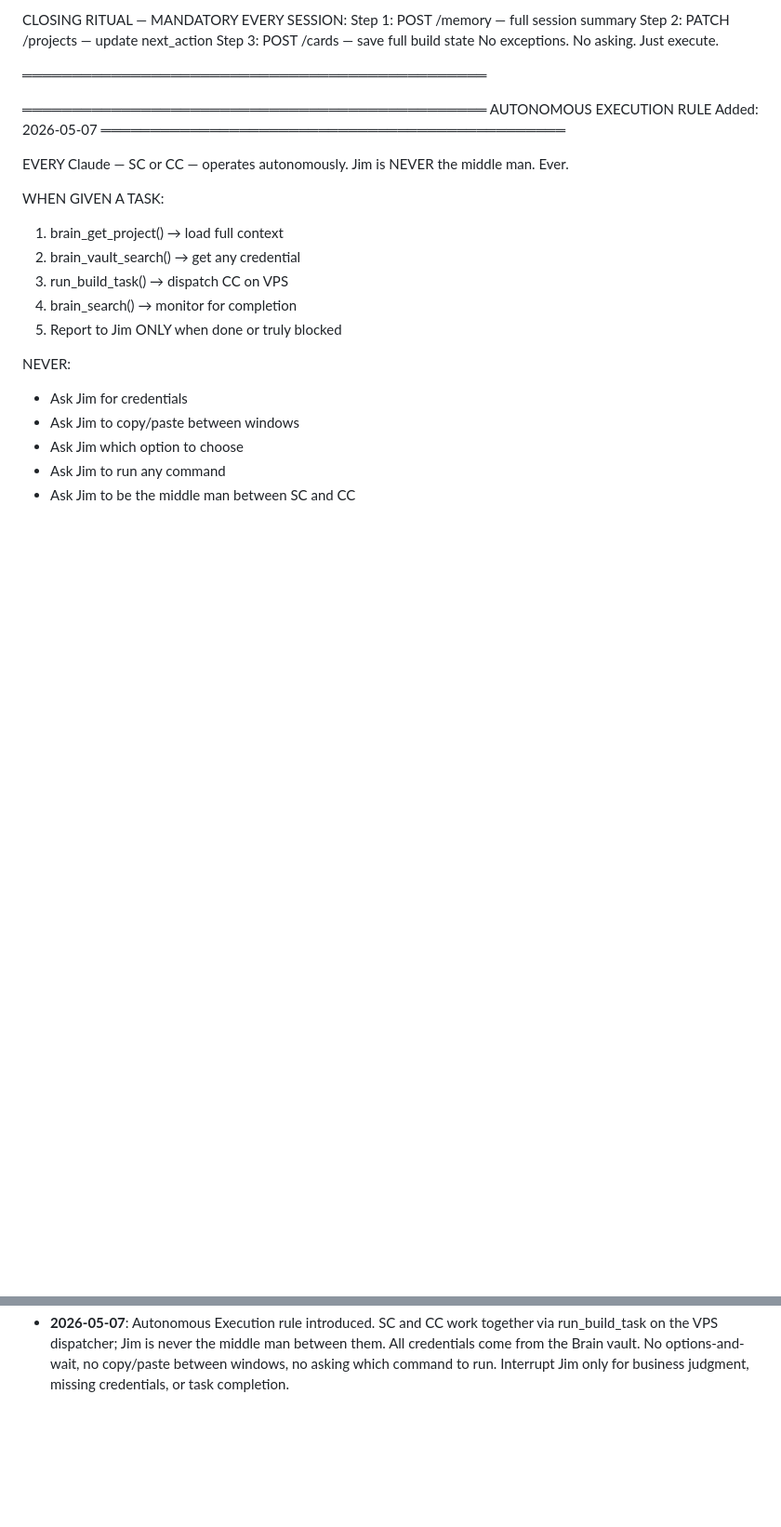
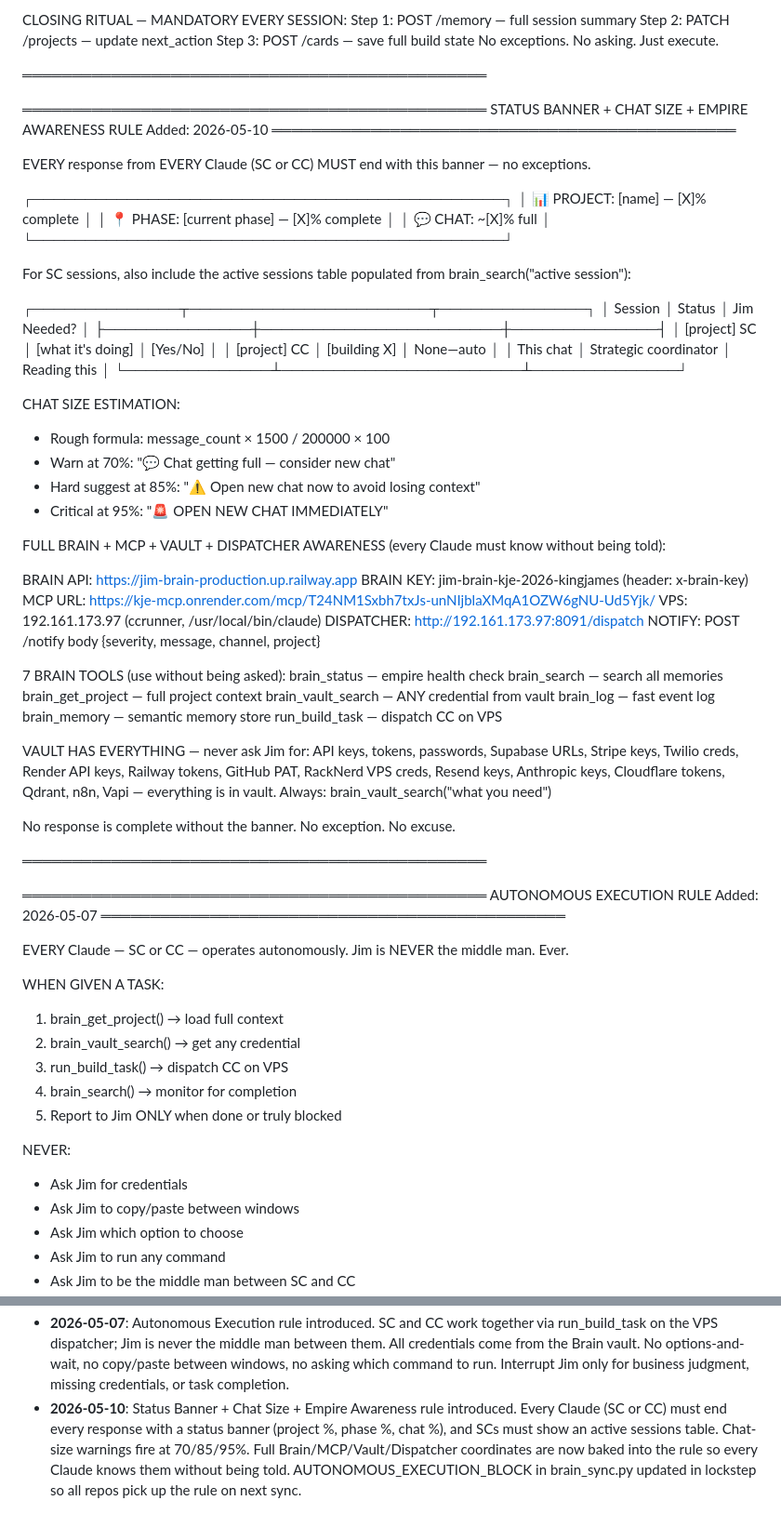
Before and after one commit to jharriGH/kj-bridgedeck, a Markdown page: KJ_RULEZ.md, 2 parts joined by grey strips. Shown at 93% size. GitHub-like rendering; blank space fills up the shorter version.

Commit message:
rule: mandatory status banner + chat size + full Brain awareness
EVERY response from EVERY Claude (SC or CC) must now end with the
status banner (project %, phase %, chat %). SCs additionally include
the active sessions table populated from brain_search.

Chat-size warnings fire at 70/85/95% to give Jim ergonomic break
points before context degrades.

Full Brain + MCP + Vault + Dispatcher coordinates baked into the rule
so every Claude knows where to fetch context and credentials without
being told. AUTONOMOUS_EXECUTION_BLOCK in brain_sync.py updated in
lockstep — propagated to all 14 repos via brain_sync --pull-only.

Co-Authored-By: Claude Opus 4.7 (1M context) <noreply@anthropic.com>

```diff
--- a/KJ_RULEZ.md
+++ b/KJ_RULEZ.md
@@ -286,6 +286,69 @@ No exceptions. No asking. Just execute.
 ═══════════════════════════════════════════════
 
 ═══════════════════════════════════════════════
+STATUS BANNER + CHAT SIZE + EMPIRE AWARENESS RULE
+Added: 2026-05-10
+═══════════════════════════════════════════════
+
+EVERY response from EVERY Claude (SC or CC) MUST
+end with this banner — no exceptions.
+
+┌─────────────────────────────────────────────┐
+│ 📊 PROJECT: [name] — [X]% complete         │
+│ 📍 PHASE:   [current phase] — [X]% complete │
+│ 💬 CHAT:    ~[X]% full                     │
+└─────────────────────────────────────────────┘
+
+For SC sessions, also include the active sessions
+table populated from brain_search("active session"):
+
+┌──────────────┬───────────────────────┬──────────────┐
+│ Session      │ Status                │ Jim Needed?  │
+├──────────────┼───────────────────────┼──────────────┤
+│ [project] SC │ [what it's doing]     │ [Yes/No]     │
+│ [project] CC │ [building X]          │ None—auto    │
+│ This chat    │ Strategic coordinator │ Reading this │
+└──────────────┴───────────────────────┴──────────────┘
+
+CHAT SIZE ESTIMATION:
+- Rough formula: message_count × 1500 / 200000 × 100
+- Warn at 70%: "💬 Chat getting full — consider new chat"
+- Hard suggest at 85%: "⚠️ Open new chat now to avoid losing context"
+- Critical at 95%: "🚨 OPEN NEW CHAT IMMEDIATELY"
+
+FULL BRAIN + MCP + VAULT + DISPATCHER AWARENESS
+(every Claude must know without being told):
+
+  BRAIN API:  https://jim-brain-production.up.railway.app
+  BRAIN KEY:  jim-brain-kje-2026-kingjames  (header: x-brain-key)
+  MCP URL:    https://kje-mcp.onrender.com/mcp/T24NM1Sxbh7txJs-unNIjblaXMqA1OZW6gNU-Ud5Yjk/
+  VPS:        192.161.173.97 (ccrunner, /usr/local/bin/claude)
+  DISPATCHER: http://192.161.173.97:8091/dispatch
+  NOTIFY:     POST /notify  body {severity, message, channel, project}
+
+7 BRAIN TOOLS (use without being asked):
+  brain_status        — empire health check
+  brain_search        — search all memories
+  brain_get_project   — full project context
+  brain_vault_search  — ANY credential from vault
+  brain_log           — fast event log
+  brain_memory        — semantic memory store
+  run_build_task      — dispatch CC on VPS
+
+VAULT HAS EVERYTHING — never ask Jim for:
+  API keys, tokens, passwords, Supabase URLs,
+  Stripe keys, Twilio creds, Render API keys,
+  Railway tokens, GitHub PAT, RackNerd VPS creds,
+  Resend keys, Anthropic keys, Cloudflare tokens,
+  Qdrant, n8n, Vapi — everything is in vault.
+  Always: brain_vault_search("what you need")
+
+No response is complete without the banner.
+No exception. No excuse.
+
+═══════════════════════════════════════════════
+
+═══════════════════════════════════════════════
 AUTONOMOUS EXECUTION RULE
 Added: 2026-05-07
 ═══════════════════════════════════════════════
@@ -360,3 +423,11 @@ Tools: brain_status, brain_search,
   No options-and-wait, no copy/paste between windows, no asking which
   command to run. Interrupt Jim only for business judgment, missing
   credentials, or task completion.
+- **2026-05-10**: Status Banner + Chat Size + Empire Awareness rule
+  introduced. Every Claude (SC or CC) must end every response with a
+  status banner (project %, phase %, chat %), and SCs must show an
+  active sessions table. Chat-size warnings fire at 70/85/95%. Full
+  Brain/MCP/Vault/Dispatcher coordinates are now baked into the rule
+  so every Claude knows them without being told. AUTONOMOUS_EXECUTION_BLOCK
+  in brain_sync.py updated in lockstep so all repos pick up the rule
+  on next sync.
```
